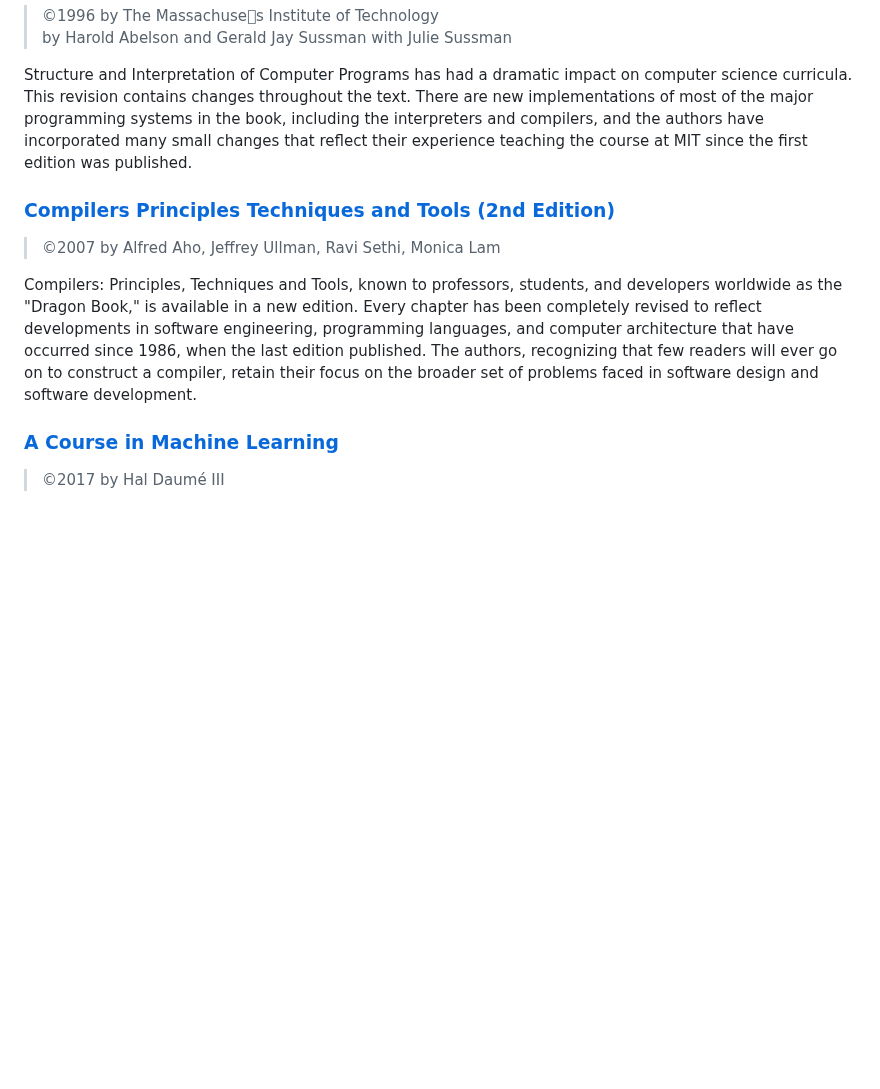
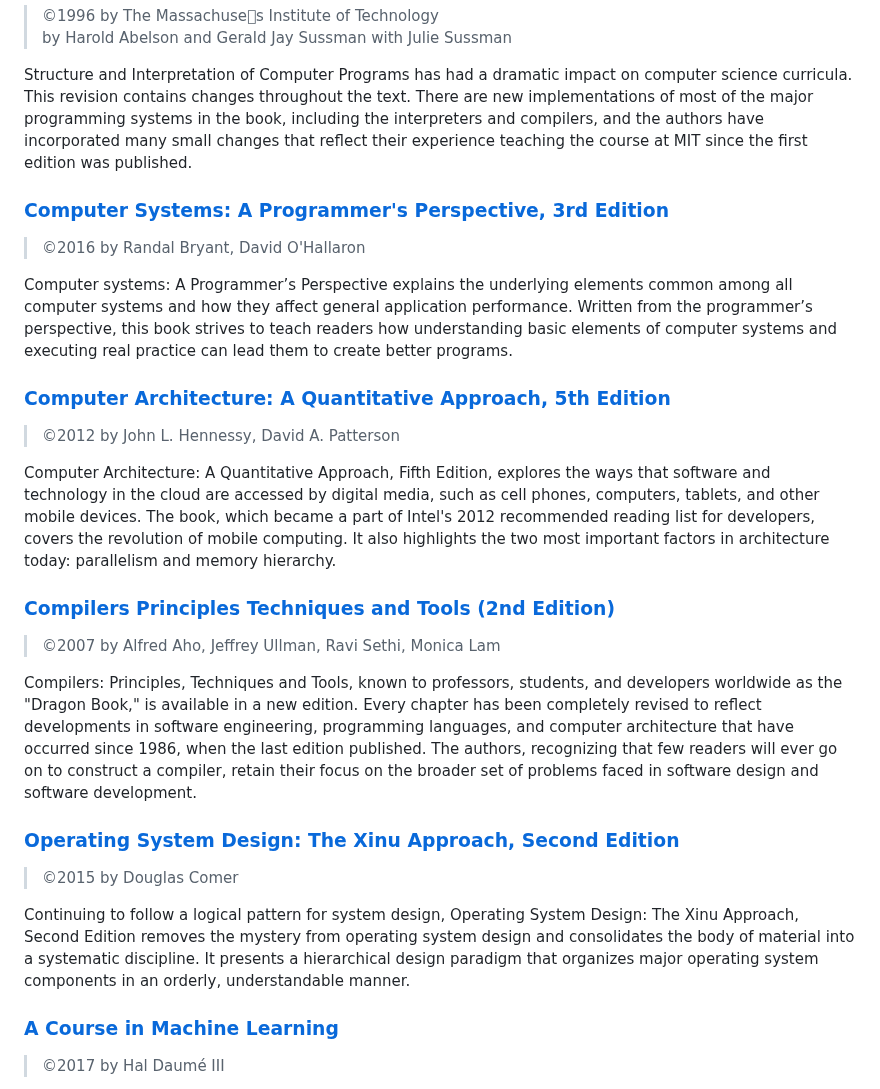
Before and after one commit to dan-carroll/online-development-books, a Markdown page: README.md, the part around one of its changes. GitHub-like rendering; blank space fills up the shorter version.

```diff
--- a/README.md
+++ b/README.md
@@ -704,10 +707,25 @@ This book provides programmers with the ability to cost effectively handl ecommo
 
 Structure and Interpretation of Computer Programs has had a dramatic impact on computer science curricula. This revision contains changes throughout the text. There are new implementations of most of the major programming systems in the book, including the interpreters and compilers, and the authors have incorporated many small changes that reflect their experience teaching the course at MIT since the first edition was published.
 
+### [Computer Systems: A Programmer's Perspective, 3rd Edition](https://github.com/Kikou1998/textbook/blob/master/CSAPP.pdf)
+> ©2016 by Randal Bryant, David O'Hallaron
+
+Computer systems: A Programmer’s Perspective explains the underlying elements common among all computer systems and how they affect general application performance. Written from the programmer’s perspective, this book strives to teach readers how understanding basic elements of computer systems and executing real practice can lead them to create better programs.
+
+### [Computer Architecture: A Quantitative Approach, 5th Edition](https://acs.pub.ro/~cpop/SMPA/Computer%20Architecture%20A%20Quantitative%20Approach%20(5th%20edition).pdf)
+> ©2012 by John L. Hennessy, David A. Patterson
+
+Computer Architecture: A Quantitative Approach, Fifth Edition, explores the ways that software and technology in the cloud are accessed by digital media, such as cell phones, computers, tablets, and other mobile devices. The book, which became a part of Intel's 2012 recommended reading list for developers, covers the revolution of mobile computing. It also highlights the two most important factors in architecture today: parallelism and memory hierarchy.
+
 ### [Compilers Principles Techniques and Tools (2nd Edition)](https://github.com/qshadun/books/blob/master/Compilers%20Principles%20Techniques%20and%20Tools%20(2nd%20Edition)%20.pdf)
 > ©2007 by Alfred Aho, Jeffrey Ullman, Ravi Sethi, Monica Lam
 
 Compilers: Principles, Techniques and Tools, known to professors, students, and developers worldwide as the "Dragon Book," is available in a new edition. Every chapter has been completely revised to reflect developments in software engineering, programming languages, and computer architecture that have occurred since 1986, when the last edition published. The authors, recognizing that few readers will ever go on to construct a compiler, retain their focus on the broader set of problems faced in software design and software development.
+
+### [Operating System Design: The Xinu Approach, Second Edition](https://github.com/Kikou1998/textbook/blob/master/Operating%20System%20Design%20The%20Xinu%20Approach.pdf)
+> ©2015 by Douglas Comer
+
+Continuing to follow a logical pattern for system design, Operating System Design: The Xinu Approach, Second Edition removes the mystery from operating system design and consolidates the body of material into a systematic discipline. It presents a hierarchical design paradigm that organizes major operating system components in an orderly, understandable manner.
 
 ### [A Course in Machine Learning](https://github.com/Kikou1998/textbook/blob/master/A_course_in_machine_learning.pdf)
 > ©2017 by Hal Daumé III
```
Also changed, not shown: other parts of README.md (+13 -0 lines).
